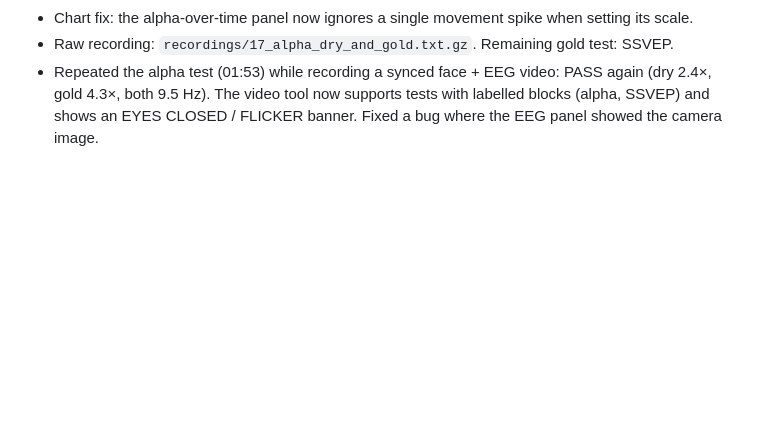
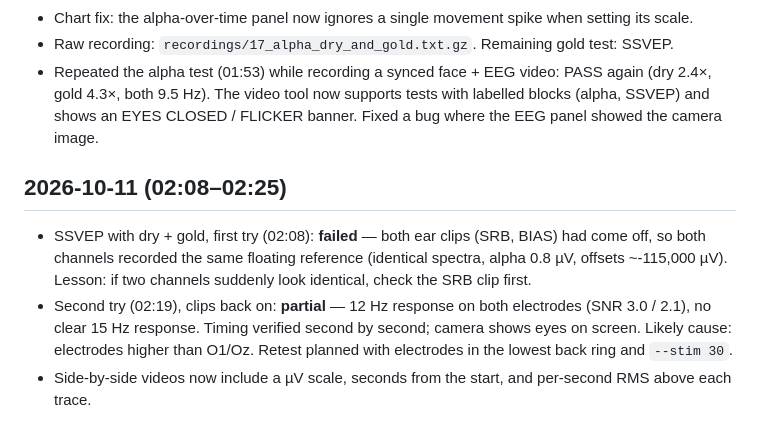
Before and after one commit to akshitagarwal123/openbci-cyton-validation, a Markdown page: notes/daily_log.md, the part around the change. GitHub-like rendering; blank space fills up the shorter version.

```diff
--- a/notes/daily_log.md
+++ b/notes/daily_log.md
@@ -121,3 +121,9 @@ Short check-ins: what we did, what we learned, what's next. Newest first.
 - Chart fix: the alpha-over-time panel now ignores a single movement spike when setting its scale.
 - Raw recording: `recordings/17_alpha_dry_and_gold.txt.gz`. Remaining gold test: SSVEP.
 - Repeated the alpha test (01:53) while recording a synced face + EEG video: PASS again (dry 2.4×, gold 4.3×, both 9.5 Hz). The video tool now supports tests with labelled blocks (alpha, SSVEP) and shows an EYES CLOSED / FLICKER banner. Fixed a bug where the EEG panel showed the camera image.
+
+## 2026-10-11 (02:08–02:25)
+
+- SSVEP with dry + gold, first try (02:08): **failed** — both ear clips (SRB, BIAS) had come off, so both channels recorded the same floating reference (identical spectra, alpha 0.8 µV, offsets ~-115,000 µV). Lesson: if two channels suddenly look identical, check the SRB clip first.
+- Second try (02:19), clips back on: **partial** — 12 Hz response on both electrodes (SNR 3.0 / 2.1), no clear 15 Hz response. Timing verified second by second; camera shows eyes on screen. Likely cause: electrodes higher than O1/Oz. Retest planned with electrodes in the lowest back ring and `--stim 30`.
+- Side-by-side videos now include a µV scale, seconds from the start, and per-second RMS above each trace.
```
Also changed, not shown: notes/validation_tracker.md (+1 -0 lines), notes/images/ssvep_dry_vs_gold_oct11_partial.png (added), 5 other files.
